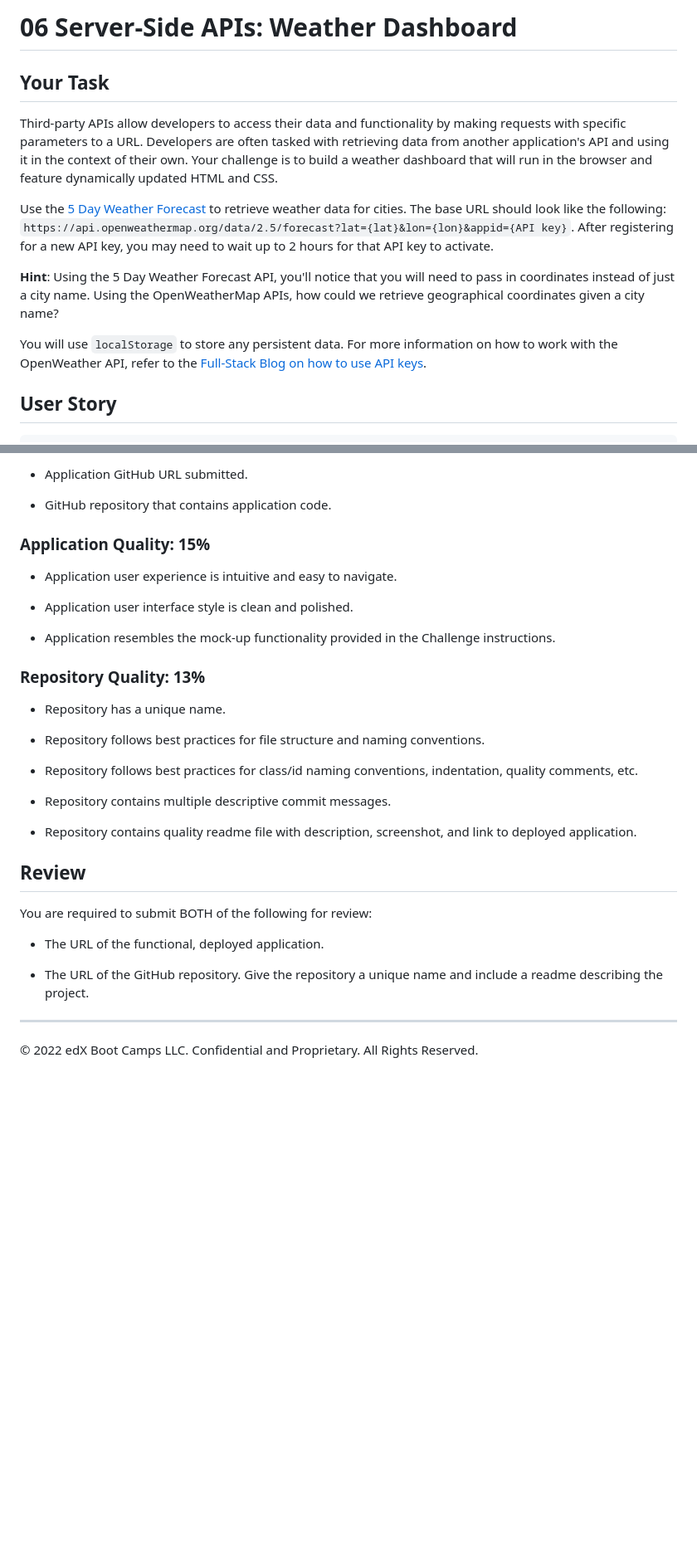
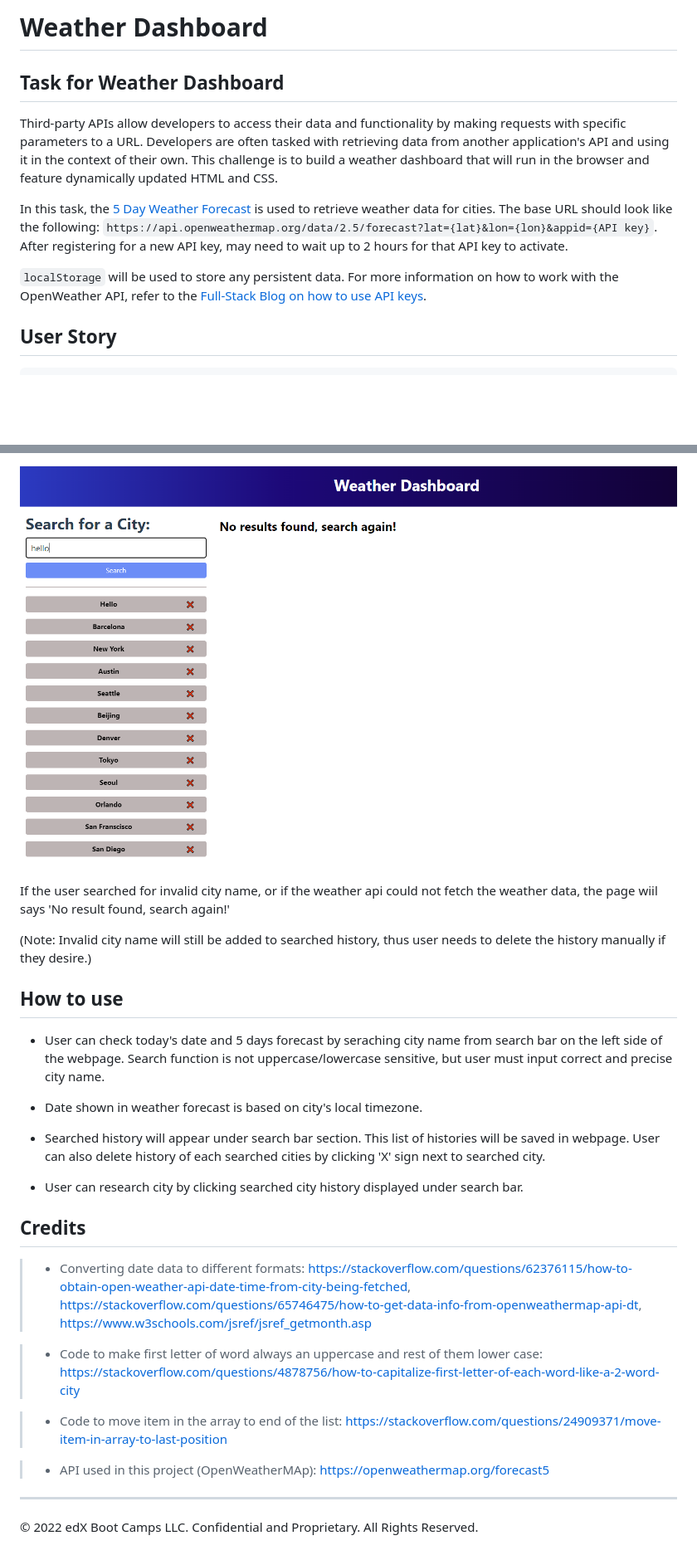
Before and after one commit to taeyoungP/Weather_Dashboard, a Markdown page: README.md, 2 parts joined by grey strips. Shown: that part at 83% size. Rendered like a GitHub page; pictures changed too: Assets/images/no_result.png (added); blank space fills up the shorter version.

```diff
--- a/README.md
+++ b/README.md
@@ -1,14 +1,12 @@
-# 06 Server-Side APIs: Weather Dashboard
+# Weather Dashboard
 
-## Your Task
+## Task for Weather Dashboard
 
-Third-party APIs allow developers to access their data and functionality by making requests with specific parameters to a URL. Developers are often tasked with retrieving data from another application's API and using it in the context of their own. Your challenge is to build a weather dashboard that will run in the browser and feature dynamically updated HTML and CSS.
+Third-party APIs allow developers to access their data and functionality by making requests with specific parameters to a URL. Developers are often tasked with retrieving data from another application's API and using it in the context of their own. This challenge is to build a weather dashboard that will run in the browser and feature dynamically updated HTML and CSS.
 
-Use the [5 Day Weather Forecast](https://openweathermap.org/forecast5) to retrieve weather data for cities. The base URL should look like the following: `https://api.openweathermap.org/data/2.5/forecast?lat={lat}&lon={lon}&appid={API key}`. After registering for a new API key, you may need to wait up to 2 hours for that API key to activate.
+In this task, the [5 Day Weather Forecast](https://openweathermap.org/forecast5) is used to retrieve weather data for cities. The base URL should look like the following: `https://api.openweathermap.org/data/2.5/forecast?lat={lat}&lon={lon}&appid={API key}`. After registering for a new API key, may need to wait up to 2 hours for that API key to activate.
 
-**Hint**: Using the 5 Day Weather Forecast API, you'll notice that you will need to pass in coordinates instead of just a city name. Using the OpenWeatherMap APIs, how could we retrieve geographical coordinates given a city name?
-
-You will use `localStorage` to store any persistent data. For more information on how to work with the OpenWeather API, refer to the [Full-Stack Blog on how to use API keys](https://coding-boot-camp.github.io/full-stack/apis/how-to-use-api-keys).
+`localStorage` will be used to store any persistent data. For more information on how to work with the OpenWeather API, refer to the [Full-Stack Blog on how to use API keys](https://coding-boot-camp.github.io/full-stack/apis/how-to-use-api-keys).
 
 ## User Story
 
@@ -68,35 +59,30 @@ This Challenge is graded based on the following criteria:
 
-* Application GitHub URL submitted.
+![Webpage shows no result has been found.](./Assets/images/no_result.png)
 
-* GitHub repository that contains application code.
+If the user searched for invalid city name, or if the weather api could not fetch the weather data, the page wiil says 'No result found, search again!'
 
-### Application Quality: 15%
+(Note: Invalid city name will still be added to searched history, thus user needs to delete the history manually if they desire.)
 
-* Application user experience is intuitive and easy to navigate.
 
-* Application user interface style is clean and polished.
+## How to use
 
-* Application resembles the mock-up functionality provided in the Challenge instructions.
+ * User can check today's date and 5 days forecast by seraching city name from search bar on the left side of the webpage. Search function is not uppercase/lowercase sensitive, but user must input correct and precise city name.
 
-### Repository Quality: 13%
+ * Date shown in weather forecast is based on city's local timezone.
 
-* Repository has a unique name.
+ * Searched history will appear under search bar section. This list of histories will be saved in webpage. User can also delete history of each searched cities by clicking 'X' sign next to searched city.
 
-* Repository follows best practices for file structure and naming conventions.
+ * User can research city by clicking searched city history displayed under search bar.
 
-* Repository follows best practices for class/id naming conventions, indentation, quality comments, etc.
+## Credits
 
-* Repository contains multiple descriptive commit messages.
+> * Converting date data to different formats: https://stackoverflow.com/questions/62376115/how-to-obtain-open-weather-api-date-time-from-city-being-fetched, https://stackoverflow.com/questions/65746475/how-to-get-data-info-from-openweathermap-api-dt, https://www.w3schools.com/jsref/jsref_getmonth.asp
 
-* Repository contains quality readme file with description, screenshot, and link to deployed application.
+> * Code to make first letter of word always an uppercase and rest of them lower case: https://stackoverflow.com/questions/4878756/how-to-capitalize-first-letter-of-each-word-like-a-2-word-city
 
-## Review
+> * Code to move item in the array to end of the list: https://stackoverflow.com/questions/24909371/move-item-in-array-to-last-position
 
-You are required to submit BOTH of the following for review:
-
-* The URL of the functional, deployed application.
-
-* The URL of the GitHub repository. Give the repository a unique name and include a readme describing the project.
+> * API used in this project (OpenWeatherMAp): https://openweathermap.org/forecast5
 
 - - -
 © 2022 edX Boot Camps LLC. Confidential and Proprietary. All Rights Reserved.
```
Also changed, not shown: other parts of README.md (+11 -18 lines), Assets/images/delete_history.png (added), Assets/images/weather_dashboard0.png (added), Assets/images/weather_dashboard1.png (added), Assets/images/weather_dashboard2.png (added), 1 other file.
